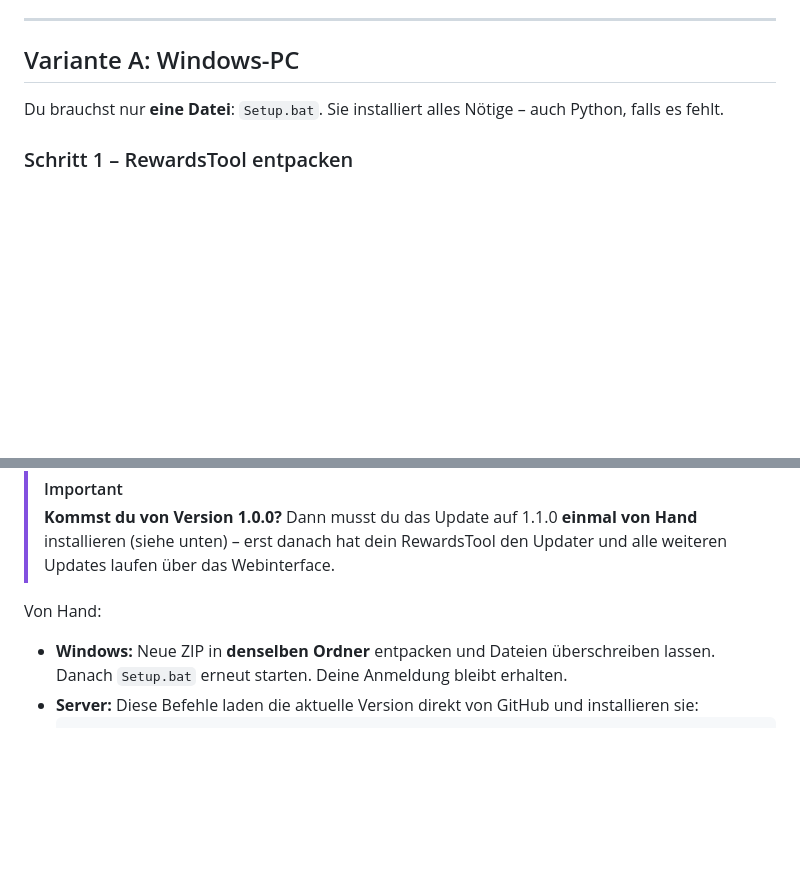
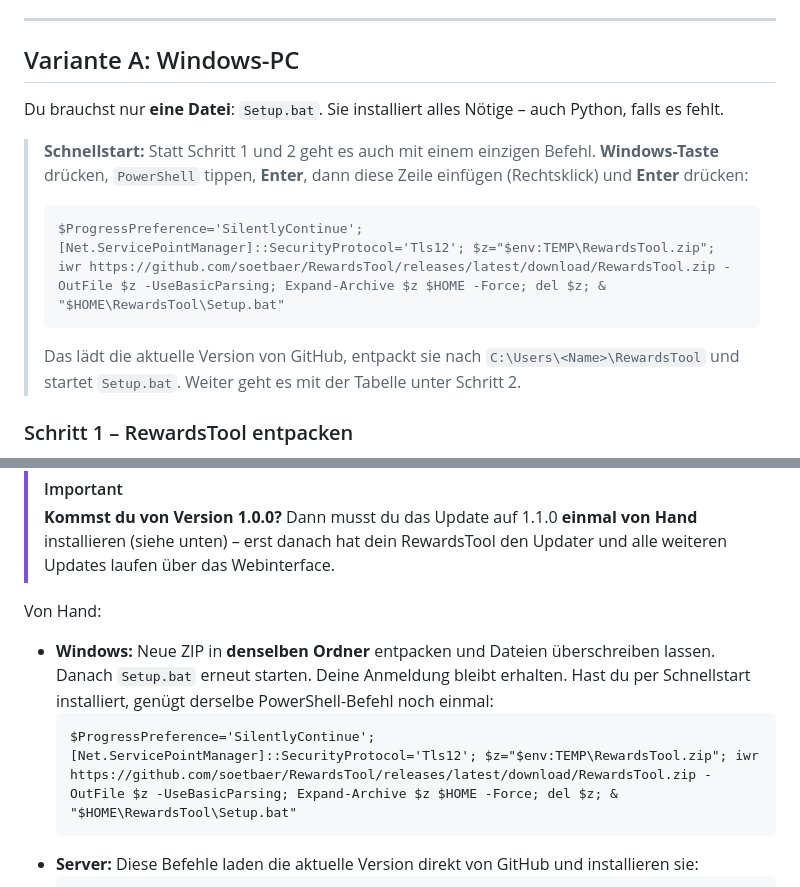
Before and after one commit to soetbaer/RewardsTool, a Markdown page: README.md, 2 parts joined by grey strips. GitHub-like rendering; blank space fills up the shorter version.

Commit message:
README: Windows-Schnellstart per PowerShell (Download, Entpacken, Setup)
Co-Authored-By: Claude Opus 5.5 <noreply@anthropic.com>
Claude-Session: https://claude.ai/code/session_018oni2CTctQfE2EjiHQXRLX

````diff
--- a/README.md
+++ b/README.md
@@ -89,6 +89,14 @@ und lässt dich Läufe starten und dich bei Microsoft anmelden, alles im Browser
 ## Variante A: Windows-PC
 
 Du brauchst nur **eine Datei**: `Setup.bat`. Sie installiert alles Nötige – auch Python, falls es fehlt.
+
+> **Schnellstart:** Statt Schritt 1 und 2 geht es auch mit einem einzigen Befehl. **Windows-Taste** drücken,
+> `PowerShell` tippen, **Enter**, dann diese Zeile einfügen (Rechtsklick) und **Enter** drücken:
+> ```
+> $ProgressPreference='SilentlyContinue'; [Net.ServicePointManager]::SecurityProtocol='Tls12'; $z="$env:TEMP\RewardsTool.zip"; iwr https://github.com/soetbaer/RewardsTool/releases/latest/download/RewardsTool.zip -OutFile $z -UseBasicParsing; Expand-Archive $z $HOME -Force; del $z; & "$HOME\RewardsTool\Setup.bat"
+> ```
+> Das lädt die aktuelle Version von GitHub, entpackt sie nach `C:\Users\<Name>\RewardsTool` und startet
+> `Setup.bat`. Weiter geht es mit der Tabelle unter Schritt 2.
 
 ### Schritt 1 – RewardsTool entpacken
 
@@ -251,7 +259,11 @@ deine Werte in der `config.json` bleiben erhalten. Das Tool sucht alle 6 Stunden
 Von Hand:
 
 - **Windows:** Neue ZIP in **denselben Ordner** entpacken und Dateien überschreiben lassen. Danach
-  `Setup.bat` erneut starten. Deine Anmeldung bleibt erhalten.
+  `Setup.bat` erneut starten. Deine Anmeldung bleibt erhalten. Hast du per Schnellstart installiert, genügt
+  derselbe PowerShell-Befehl noch einmal:
+  ```
+  $ProgressPreference='SilentlyContinue'; [Net.ServicePointManager]::SecurityProtocol='Tls12'; $z="$env:TEMP\RewardsTool.zip"; iwr https://github.com/soetbaer/RewardsTool/releases/latest/download/RewardsTool.zip -OutFile $z -UseBasicParsing; Expand-Archive $z $HOME -Force; del $z; & "$HOME\RewardsTool\Setup.bat"
+  ```
 - **Server:** Diese Befehle laden die aktuelle Version direkt von GitHub und installieren sie:
   ```
   cd ~
````
